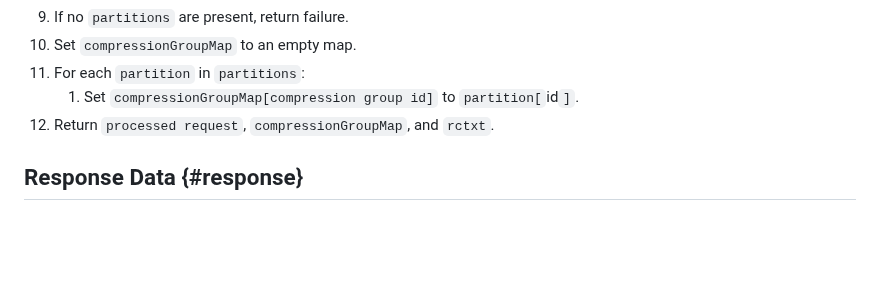
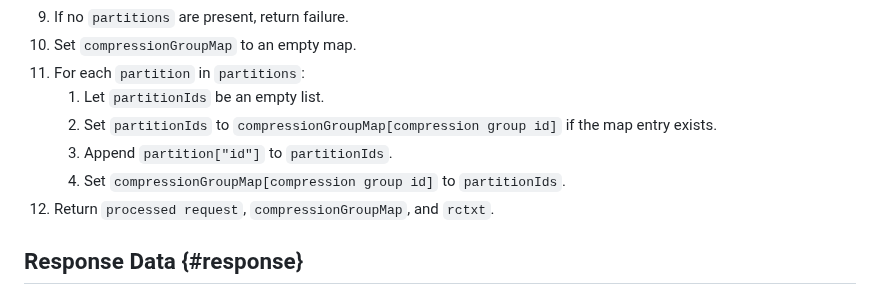
Before and after one commit to privacysandbox/draft-ietf-protected-audience-key-value-service, a Markdown page: draft-ietf-protected-audience-key-value-services.md, the part around the change. Rendered like a GitHub page; blank space fills up the shorter version.

Commit message:
fix generate request section

```diff
--- a/draft-ietf-protected-audience-key-value-services.md
+++ b/draft-ietf-protected-audience-key-value-services.md
@@ -353,7 +353,10 @@ a request message the Key Value Service can consume along with an HPKE context.
 7. If no `partitions` are present, return failure.
 8. Set `compressionGroupMap` to an empty map.
 9. For each `partition` in `partitions`:
-   1. Set `compressionGroupMap[compression group id]` to `partition[`id`]`.
+   1. Let `partitionIds` be an empty list.
+   2. Set `partitionIds` to `compressionGroupMap[compression group id]` if the map entry exists.
+   3. Append `partition["id"]` to `partitionIds`.
+   4. Set `compressionGroupMap[compression group id]` to `partitionIds`.
 10. Return `processed request`, `compressionGroupMap`, and `rctxt`.
 
 ## Response Data {#response}
```
